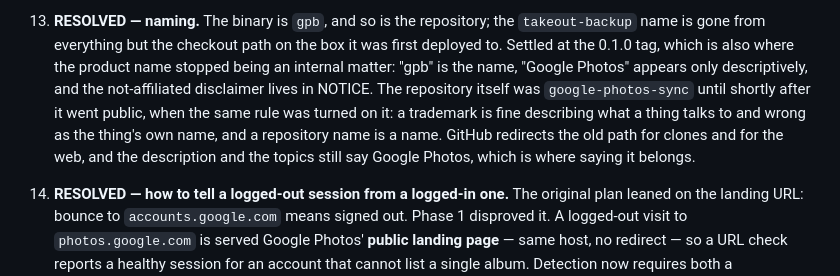
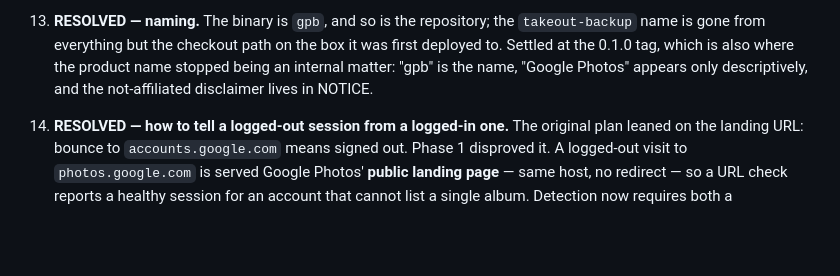
Before and after one commit to sodre90/gpb, a Markdown page: DESIGN.md, the part around the change. GitHub-like rendering; blank space fills up the shorter version.

```diff
--- a/DESIGN.md
+++ b/DESIGN.md
@@ -1610,11 +1610,7 @@ a network filesystem — local disk.)*
     name is gone from everything but the checkout path on the box it was first deployed to.
     Settled at the 0.1.0 tag, which is also where the product name stopped being an internal
     matter: "gpb" is the name, "Google Photos" appears only descriptively, and the
-    not-affiliated disclaimer lives in NOTICE. The repository itself was `google-photos-sync`
-    until shortly after it went public, when the same rule was turned on it: a trademark is
-    fine describing what a thing talks to and wrong as the thing's own name, and a repository
-    name is a name. GitHub redirects the old path for clones and for the web, and the
-    description and the topics still say Google Photos, which is where saying it belongs.
+    not-affiliated disclaimer lives in NOTICE.
 14. **RESOLVED — how to tell a logged-out session from a logged-in one.** The original
     plan leaned on the landing URL: bounce to `accounts.google.com` means signed out.
     Phase 1 disproved it. A logged-out visit to `photos.google.com` is served Google
```
Also changed, not shown: CHANGELOG.md (+0 -5 lines).
